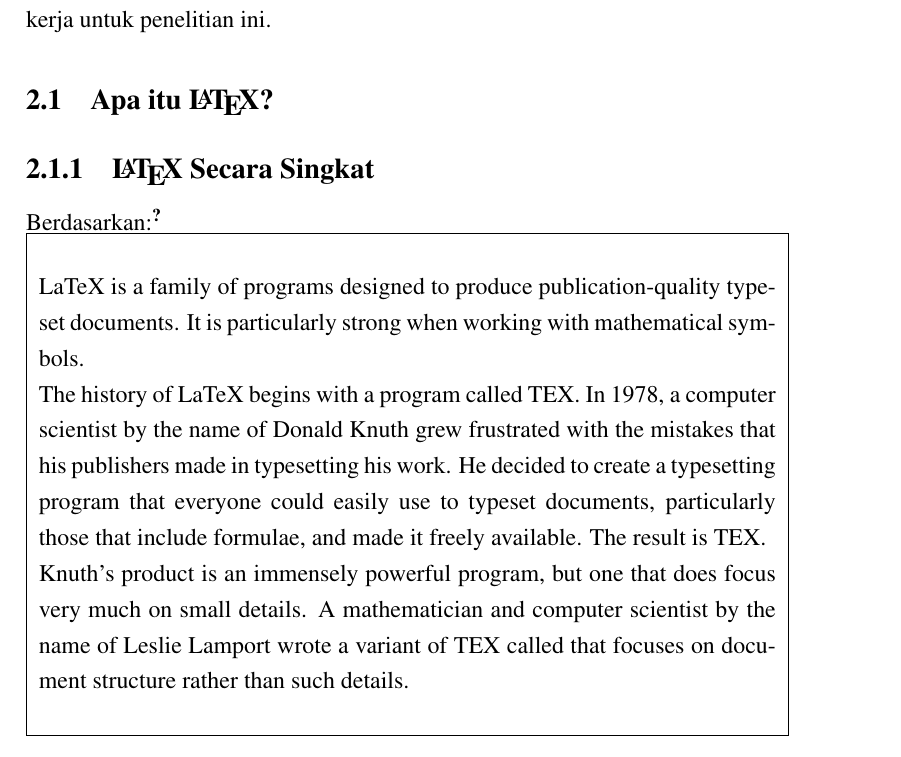
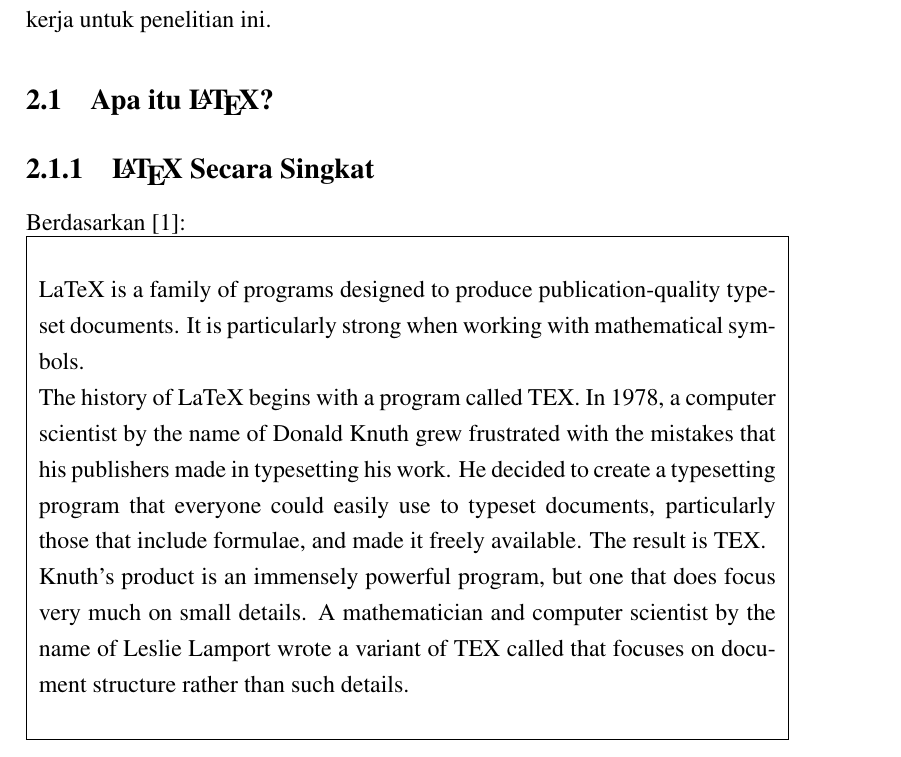
Before and after one commit to laymonage/bachelor-thesis, a LaTeX thesis (thesis.tex, which reads uithesis.sty): part of page 26 of 50 before the commit and part of page 26 of 52 after it, cut so that both start at the same text. Compiled offline with pdfLaTeX.

Commit message:
feat: Use biblatex instead of standard bibtex

```diff
--- a/uithesis.sty
+++ b/uithesis.sty
@@ -59,6 +59,15 @@
   	pdfstartview=FitH,
   	pdfview=FitH
 	}
+
+%
+% Use biblatex instead of standard bibtex.
+%
+\usepackage[
+	style=ieee,
+	urldate=comp,
+	backend=bibtex8]{biblatex}
+\addbibresource{references}
 
 %
 % The url package allows spacing and line breaks that result in intelligent
@@ -317,9 +326,6 @@
 	\end{tabular}
     }
 %
-% Atur gaya sitasi.
-\usepackage[superscript,biblabel]{cite}
-%
 % Tambahkan berkas PDF ke dalam laporan dan gunakan style laporan
 % terhadap berkas ini.
 \newcommand{\inpdf}[1]{
```
Also changed, not shown: pustaka.tex (+1 -2 lines), 1 other file.
